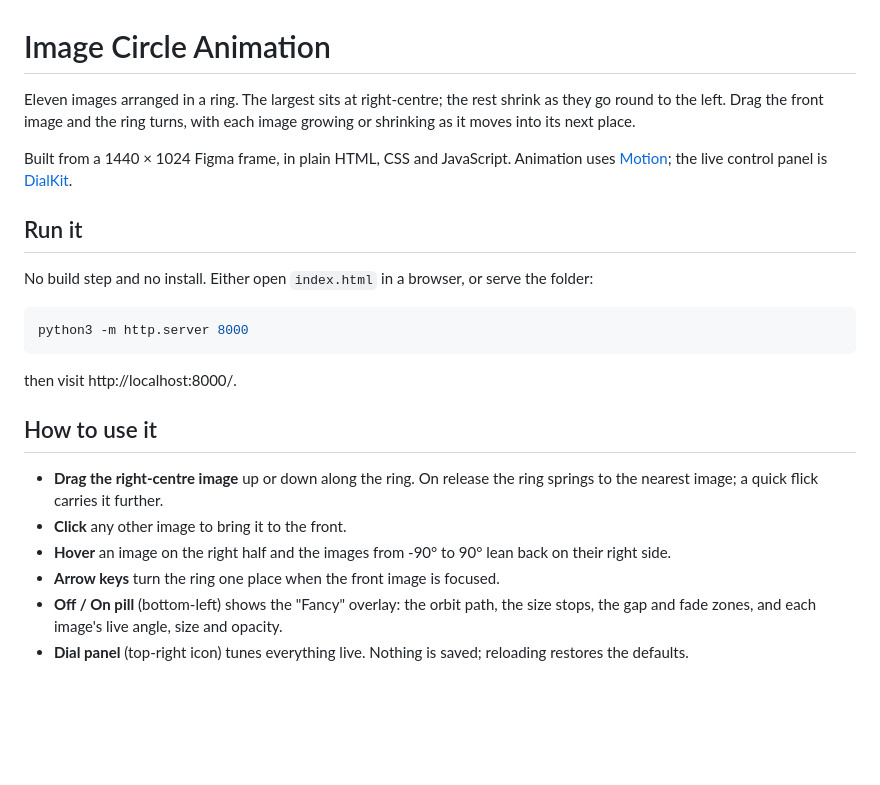
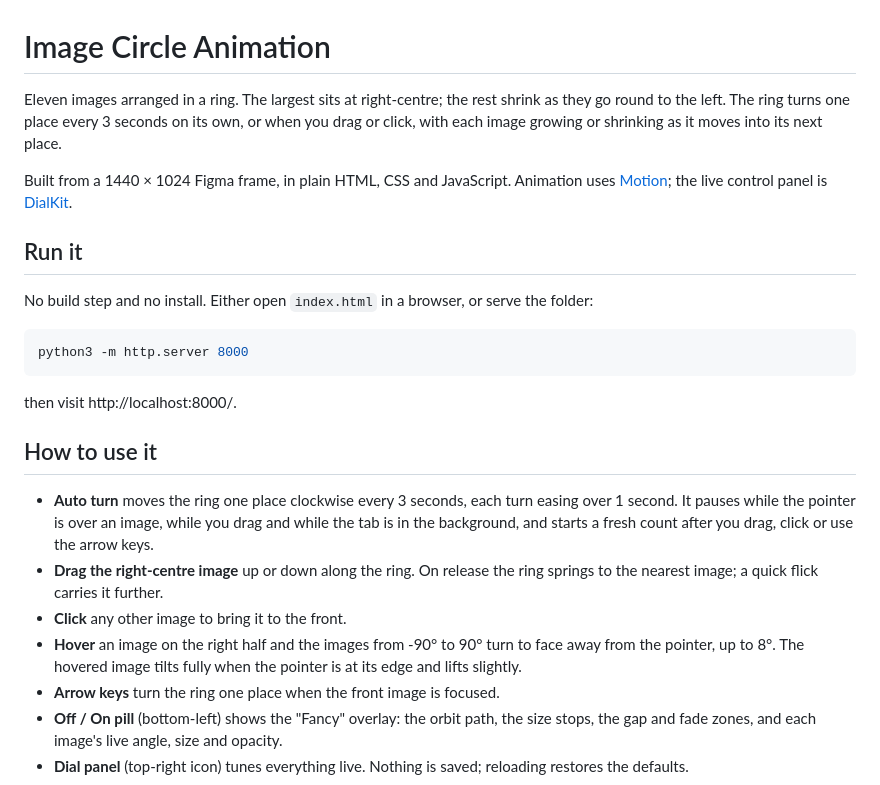
Before and after one commit to Push3in/Image-Circle-Animation, a Markdown page: README.md, the part around one of its changes. GitHub-like rendering; blank space fills up the shorter version.

```diff
--- a/README.md
+++ b/README.md
@@ -1,6 +1,6 @@
 # Image Circle Animation
 
-Eleven images arranged in a ring. The largest sits at right-centre; the rest shrink as they go round to the left. Drag the front image and the ring turns, with each image growing or shrinking as it moves into its next place.
+Eleven images arranged in a ring. The largest sits at right-centre; the rest shrink as they go round to the left. The ring turns one place every 3 seconds on its own, or when you drag or click, with each image growing or shrinking as it moves into its next place.
 
 Built from a 1440 × 1024 Figma frame, in plain HTML, CSS and JavaScript. Animation uses [Motion](https://motion.dev); the live control panel is [DialKit](https://github.com/joshpuckett/dialkit).
 
@@ -16,9 +16,10 @@ then visit http://localhost:8000/.
 
 ## How to use it
 
+- **Auto turn** moves the ring one place clockwise every 3 seconds, each turn easing over 1 second. It pauses while the pointer is over an image, while you drag and while the tab is in the background, and starts a fresh count after you drag, click or use the arrow keys.
 - **Drag the right-centre image** up or down along the ring. On release the ring springs to the nearest image; a quick flick carries it further.
 - **Click** any other image to bring it to the front.
-- **Hover** an image on the right half and the images from -90° to 90° lean back on their right side.
+- **Hover** an image on the right half and the images from -90° to 90° turn to face away from the pointer, up to 8°. The hovered image tilts fully when the pointer is at its edge and lifts slightly.
 - **Arrow keys** turn the ring one place when the front image is focused.
 - **Off / On pill** (bottom-left) shows the "Fancy" overlay: the orbit path, the size stops, the gap and fade zones, and each image's live angle, size and opacity.
 - **Dial panel** (top-right icon) tunes everything live. Nothing is saved; reloading restores the defaults.
```
Also changed, not shown: other parts of README.md (+8 -7 lines).
